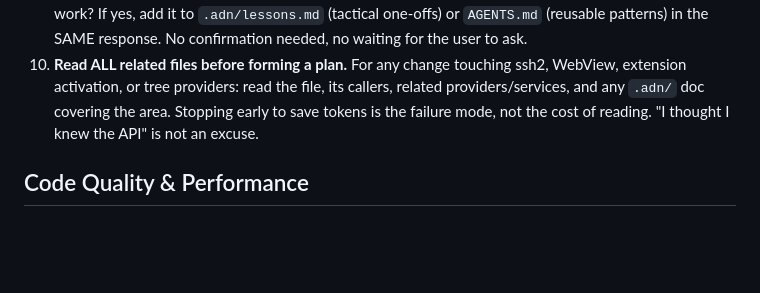
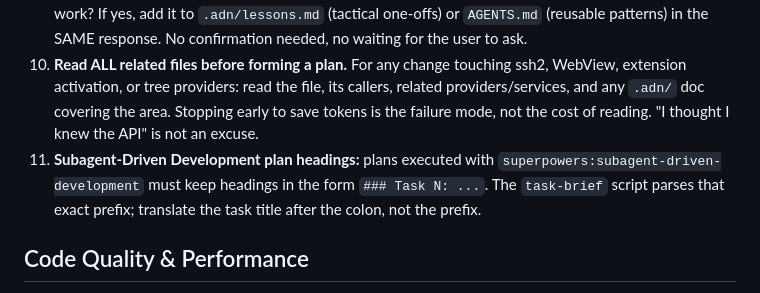
Before and after one commit to trantung95/SSHLite, a Markdown page: AGENTS.md, the part around the change. Rendered like a GitHub page; blank space fills up the shorter version.

Commit message:
docs(ai): keep task headings machine-readable

```diff
--- a/AGENTS.md
+++ b/AGENTS.md
@@ -105,6 +105,7 @@ src/
 8. **Auto code-review before claiming done.** After any TypeScript + test change set, dispatch the `superpowers:requesting-code-review` skill before reporting complete. Catches async/Promise issues, missing guards, untested edge cases before commit.
 9. **Auto-document after every prompt.** After every response, scan all data that entered context (user message, tool results, error output, file contents): does anything here have generalizable value for future work? If yes, add it to `.adn/lessons.md` (tactical one-offs) or `AGENTS.md` (reusable patterns) in the SAME response. No confirmation needed, no waiting for the user to ask.
 10. **Read ALL related files before forming a plan.** For any change touching ssh2, WebView, extension activation, or tree providers: read the file, its callers, related providers/services, and any `.adn/` doc covering the area. Stopping early to save tokens is the failure mode, not the cost of reading. "I thought I knew the API" is not an excuse.
+11. **Subagent-Driven Development plan headings:** plans executed with `superpowers:subagent-driven-development` must keep headings in the form `### Task N: ...`. The `task-brief` script parses that exact prefix; translate the task title after the colon, not the prefix.
 
 ## Code Quality & Performance
 
```
Also changed, not shown: 1 other file.
